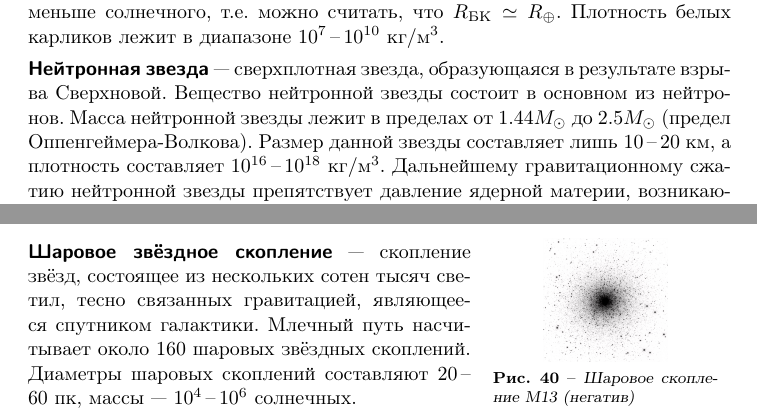
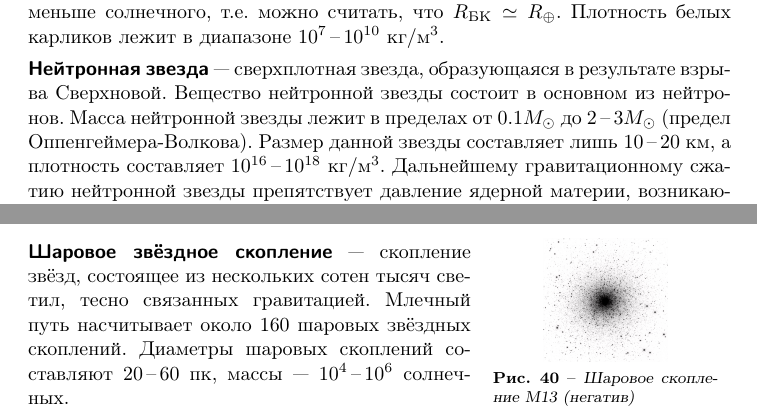
Before and after one commit to alex-w/astro.notebook, a LaTeX document (astro-notebook.tex, which reads sections/astrophys/astrophys.degen-stars.tex, sections/objects/objects.other.tex): two parts of pages 53 and 55 of 63, joined at a grey line, cut so that both start at the same text. Compiled offline with pdfLaTeX.

Commit message:
и еще немного

```diff
--- a/sections/astrophys/astrophys.degen-stars.tex
+++ b/sections/astrophys/astrophys.degen-stars.tex
@@ -31,4 +31,4 @@
 \end{figure}
 \term{Белые карлики}~--- проэволюционировавшие звёзды лишённые собственных источников термоядерной энергии. Масса белого карлика находится в диапазоне от $0.6M_{\odot}$ до $1.44 M_{\odot}$. Верхняя границы массы белого карлика называется пределом Чандрасекара, звезда с массой больше данного предела не может существовать как белый карлик. Радиус белых карликов примерно в $10^2$ раз меньше солнечного, т.е. можно считать, что $R_\text{БК} \simeq R_\oplus$. Плотность белых карликов лежит в диапазоне $10^7$\,--\,$10^{10}$~$\text{кг}/\text{м}^3$.
 
-\term{Нейтронная звезда}~--- сверхплотная звезда, образующаяся в результате взрыва Сверхновой. Вещество нейтронной звезды состоит в основном из нейтронов. Масса нейтронной звезды лежит в пределах от $1.44M_{\odot}$ до $2.5M_{\odot}$ (предел Оппенгеймера-Волкова). Размер данной звезды составляет лишь $10$\,--\,$20$~км, а плотность составляет $10^{16}$\,--\,$10^{18}$ $\text{кг}/\text{м}^3$.  Дальнейшему гравитационному сжатию нейтронной звезды препятствует давление ядерной материи, возникающее за счёт взаимодействия нейтронов. Так как нейтронные звёзды образуются в результате  коллапса массивных звёзд, то из-за сохранения момента импульса скорость их вращения очень велика~--- максимальная скорость может достигать $10^5$~км/с.
+\term{Нейтронная звезда}~--- сверхплотная звезда, образующаяся в результате взрыва Сверхновой. Вещество нейтронной звезды состоит в основном из нейтронов. Масса нейтронной звезды лежит в пределах от $0.1M_{\odot}$ до $2$\,--\,$3M_{\odot}$ (предел Оппенгеймера-Волкова). Размер данной звезды составляет лишь $10$\,--\,$20$~км, а плотность составляет $10^{16}$\,--\,$10^{18}$ $\text{кг}/\text{м}^3$.  Дальнейшему гравитационному сжатию нейтронной звезды препятствует давление ядерной материи, возникающее за счёт взаимодействия нейтронов. Так как нейтронные звёзды образуются в результате  коллапса массивных звёзд, то из-за сохранения момента импульса скорость их вращения очень велика~--- максимальная скорость может достигать $10^5$~км/с.
--- a/sections/objects/objects.other.tex
+++ b/sections/objects/objects.other.tex
@@ -1,6 +1,6 @@
 \subsection{Другие объекты}
 \begin{minipage}{0.63\tw}
-\term{Шаровое звёздное скопление}~--- скопление звёзд, состоящее из нескольких сотен тысяч светил, тесно связанных гравитацией, являющееся спутником галактики. Млечный путь насчитывает около 160 шаровых звёздных скоплений. Диаметры шаровых скоплений составляют 20\,--\,60~пк, массы~--- $10^4$\,--\,$10^6$~солнечных.\par
+\term{Шаровое звёздное скопление}~--- скопление звёзд, состоящее из нескольких сотен тысяч светил, тесно связанных гравитацией. Млечный путь насчитывает около 160 шаровых звёздных скоплений. Диаметры шаровых скоплений составляют 20\,--\,60~пк, массы~--- $10^4$\,--\,$10^6$~солнечных.\par
 
 \term{Планетарная туманность}~--- система из звезды, называемой ядром туманности, и симметрично окружающей ее светящейся газовой оболочки. Планетарные туманности образуются при сбросе внешних слоёв (оболочек) красных гигантов и сверхгигантов с массой от $0.8M_\odot$ до $8M_\odot$ на завершающей стадии их эволюции. Характерный размер~--- 1\,--\,2~св.\,лет.
 \end{minipage}
```
